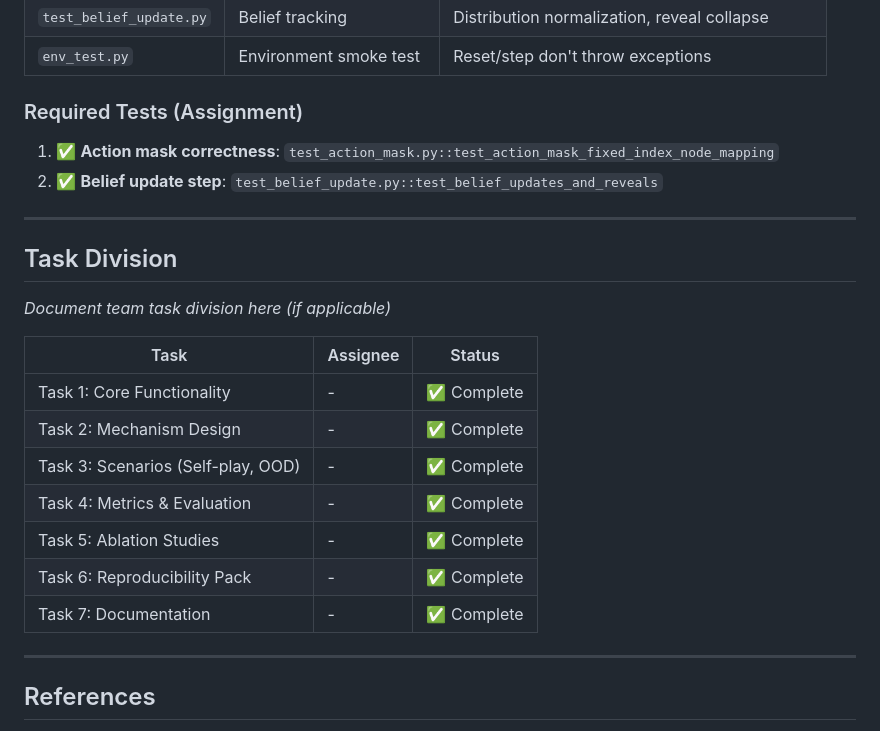
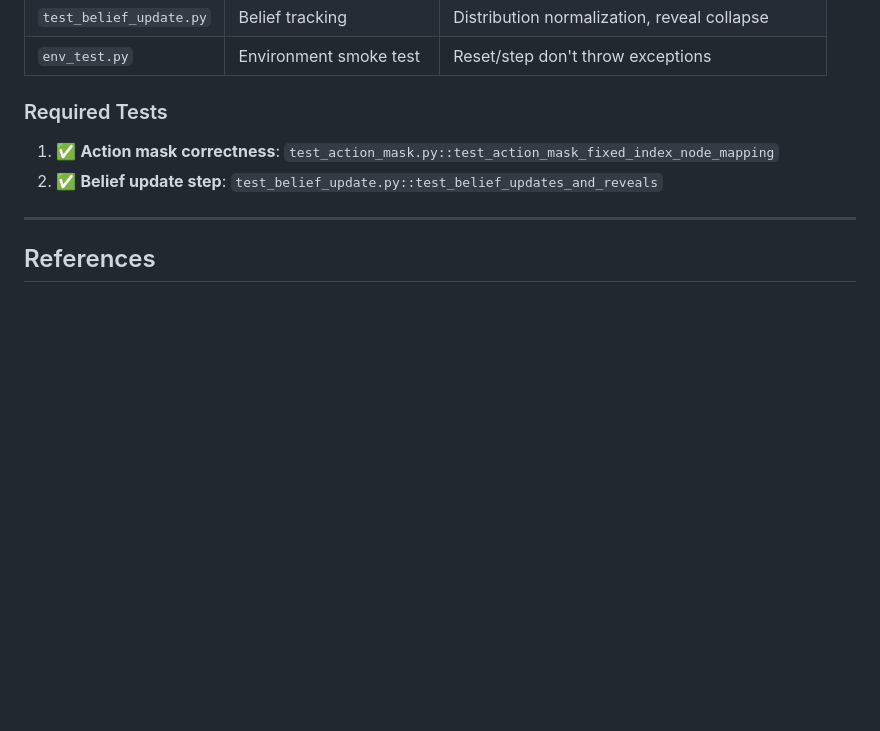
Before and after one commit to elte-collective-intelligence/student-mechanism-design, a Markdown page: README.md, the part around the change. Rendered like a GitHub page; blank space fills up the shorter version.

Commit message:
Revise required tests and remove task division
Removed task division section and updated required tests format.

```diff
--- a/README.md
+++ b/README.md
@@ -398,26 +398,10 @@ pytest test/env_test.py -v
 | `test_belief_update.py` | Belief tracking         | Distribution normalization, reveal collapse  |
 | `env_test.py`           | Environment smoke test  | Reset/step don't throw exceptions            |
 
-### Required Tests (Assignment)
+### Required Tests
 
 1. ✅ **Action mask correctness**: `test_action_mask.py::test_action_mask_fixed_index_node_mapping`
 2. ✅ **Belief update step**: `test_belief_update.py::test_belief_updates_and_reveals`
-
----
-
-## Task Division
-
-_Document team task division here (if applicable)_
-
-| Task                               | Assignee | Status      |
-| ---------------------------------- | -------- | ----------- |
-| Task 1: Core Functionality         | -        | ✅ Complete |
-| Task 2: Mechanism Design           | -        | ✅ Complete |
-| Task 3: Scenarios (Self-play, OOD) | -        | ✅ Complete |
-| Task 4: Metrics & Evaluation       | -        | ✅ Complete |
-| Task 5: Ablation Studies           | -        | ✅ Complete |
-| Task 6: Reproducibility Pack       | -        | ✅ Complete |
-| Task 7: Documentation              | -        | ✅ Complete |
 
 ---
 
```
